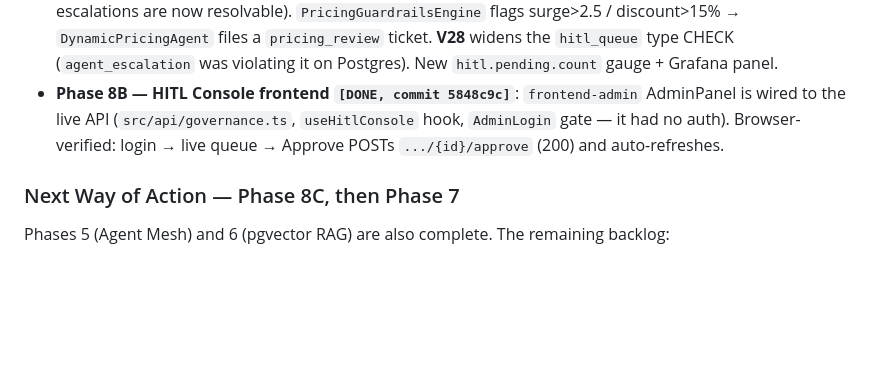
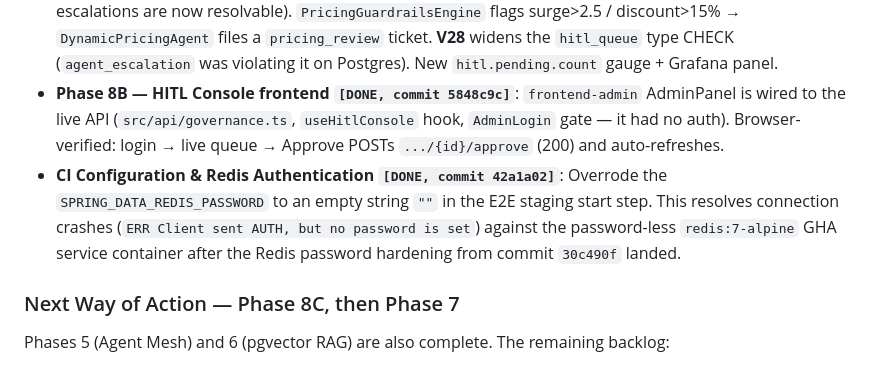
Before and after one commit to Muneeb7860/Swish_App, a Markdown page: handover.md, the part around the change. Rendered like a GitHub page; blank space fills up the shorter version.

Commit message:
docs(handover): add ADR-007 implementation plan and document Redis CI auth fix

```diff
--- a/handover.md
+++ b/handover.md
@@ -175,6 +175,7 @@ Since this handover was written, the following shipped on `Mac_Machine` (suite g
 *   **Epic 2.5 — Unified Tracing `[DONE, commit d686f83]`**: An **OpenTelemetry Collector** (`infrastructure/otel-collector/`) is the single hub — backend (OTLP) + Python governance both export to it; it fans out to **Zipkin** (one correlated BFF→Backend→FastAPI→LLM trace) and **Phoenix** (LLM spans). Verified live: a single traceId spans `application` + `homelab-ai-governance`.
 *   **Phase 8A — HITL Console backend `[DONE, commit d8cc19c]`**: Unified the two previously-disconnected queues (`ProcurementApproval` + `HitlQueue`) into one `HitlItem` read model at `GET /api/governance/hitl` (composite ids `PA-<id>` / `AQ-<ticketId>`); `resolveHitlItem` routes approve/reject to the right source (agent escalations are now resolvable). `PricingGuardrailsEngine` flags surge>2.5 / discount>15% → `DynamicPricingAgent` files a `pricing_review` ticket. **V28** widens the `hitl_queue` type CHECK (`agent_escalation` was violating it on Postgres). New `hitl.pending.count` gauge + Grafana panel.
 *   **Phase 8B — HITL Console frontend `[DONE, commit 5848c9c]`**: `frontend-admin` AdminPanel is wired to the live API (`src/api/governance.ts`, `useHitlConsole` hook, `AdminLogin` gate — it had no auth). Browser-verified: login → live queue → Approve POSTs `.../{id}/approve` (200) and auto-refreshes.
+*   **CI Configuration & Redis Authentication `[DONE, commit 42a1a02]`**: Overrode the `SPRING_DATA_REDIS_PASSWORD` to an empty string `""` in the E2E staging start step. This resolves connection crashes (`ERR Client sent AUTH, but no password is set`) against the password-less `redis:7-alpine` GHA service container after the Redis password hardening from commit `30c490f` landed.
 
 ### Next Way of Action — Phase 8C, then Phase 7
 
```
Also changed, not shown: docs/adr/adr_007_implementation_and_handover.md (added, +171 -0 lines).
